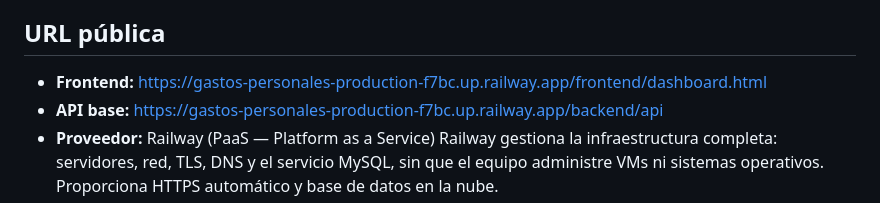
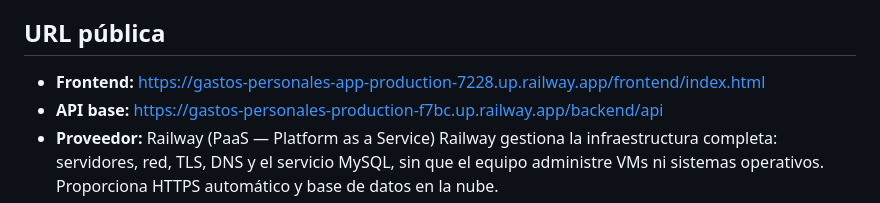
Before and after one commit to Manuseq94/gastos-personales-app, a Markdown page: README.md, the part around the change. Drawn GitHub-style.

Commit message:
Fix: modificación de URL de producción en el README

```diff
--- a/README.md
+++ b/README.md
@@ -14,7 +14,7 @@ Tomás Zucchi: Backend (endpoints CRUD de gastos e ingresos, validaciones), READ
 
 ## URL pública
 
-- **Frontend:** https://gastos-personales-production-f7bc.up.railway.app/frontend/dashboard.html
+- **Frontend:** https://gastos-personales-app-production-7228.up.railway.app/frontend/index.html
 - **API base:** https://gastos-personales-production-f7bc.up.railway.app/backend/api
 - **Proveedor:** Railway (PaaS — Platform as a Service)
   Railway gestiona la infraestructura completa: servidores, red, TLS, DNS y el servicio MySQL, sin que el equipo administre VMs ni sistemas operativos. Proporciona HTTPS automático y base de datos en la nube.
```
